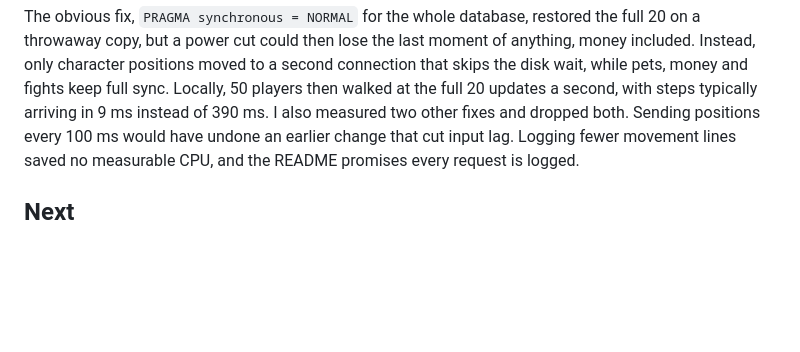
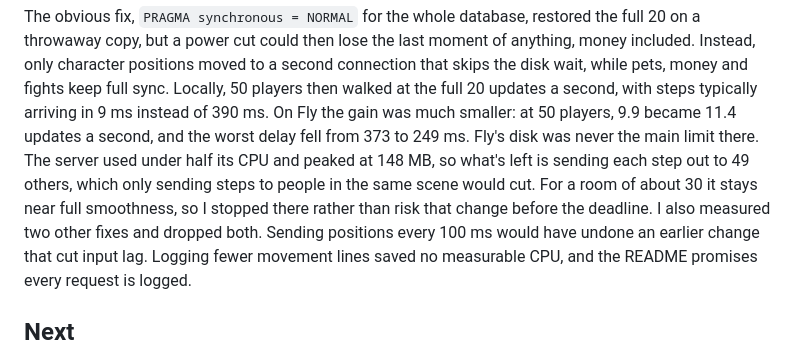
Before and after one commit to comp4020-agentic-coding-studio/comp4020-final-zer0tier, a Markdown page: PROCESS.md, the part around the change. Drawn GitHub-style; blank space fills up the shorter version.

Commit message:
Record the deployed load test after the position fix
On Fly, 50 players went from 9.9 to 11.4 updates a second and the worst
delay from 373 to 249 ms; the server used under half its CPU and peaked at
148 MB. The README now quotes the deployed numbers instead of the laptop's.

Co-Authored-By: Claude Opus 5.5 <noreply@anthropic.com>

```diff
--- a/PROCESS.md
+++ b/PROCESS.md
@@ -272,7 +272,14 @@ the last moment of anything, money included. Instead, only character
 positions moved to a second connection that skips the disk wait, while
 pets, money and fights keep full sync. Locally, 50 players then walked at
 the full 20 updates a second, with steps typically arriving in 9 ms instead
-of 390 ms. I also measured two other fixes and dropped both. Sending
+of 390 ms. On Fly the gain was much smaller: at 50 players, 9.9 became 11.4
+updates a second, and the worst delay fell from 373 to 249 ms. Fly's disk
+was never the main limit there. The server used under half its CPU and
+peaked at 148 MB, so what's left is sending each step out to 49 others,
+which only sending steps to people in the same scene would cut. For a room
+of about 30 it stays near full smoothness, so I stopped there rather than
+risk that change before the deadline. I also measured two other fixes and
+dropped both. Sending
 positions every 100 ms would have undone an earlier change that cut input
 lag. Logging fewer movement lines saved no measurable CPU, and the README
 promises every request is logged.
```
Also changed, not shown: README.md (+4 -2 lines).
